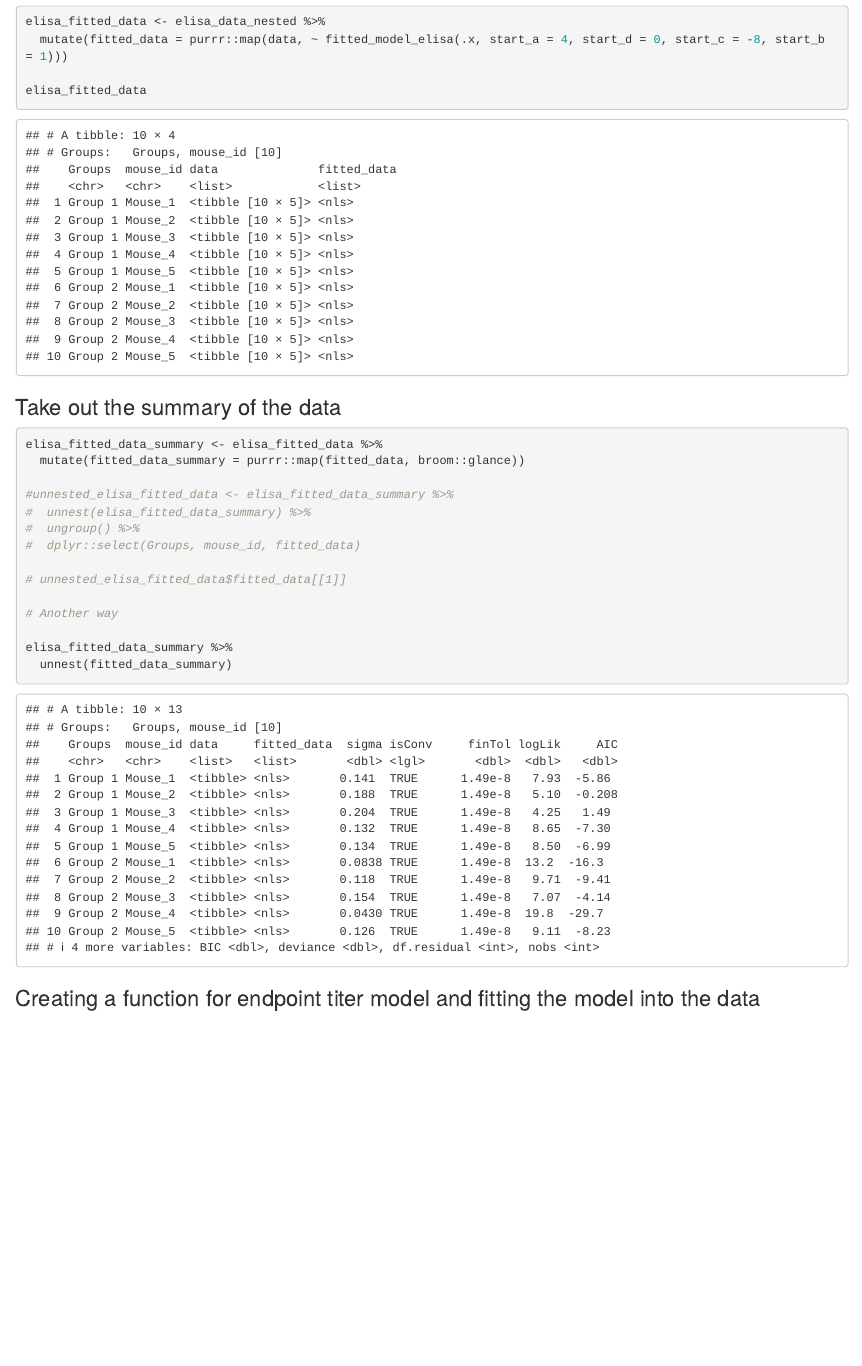
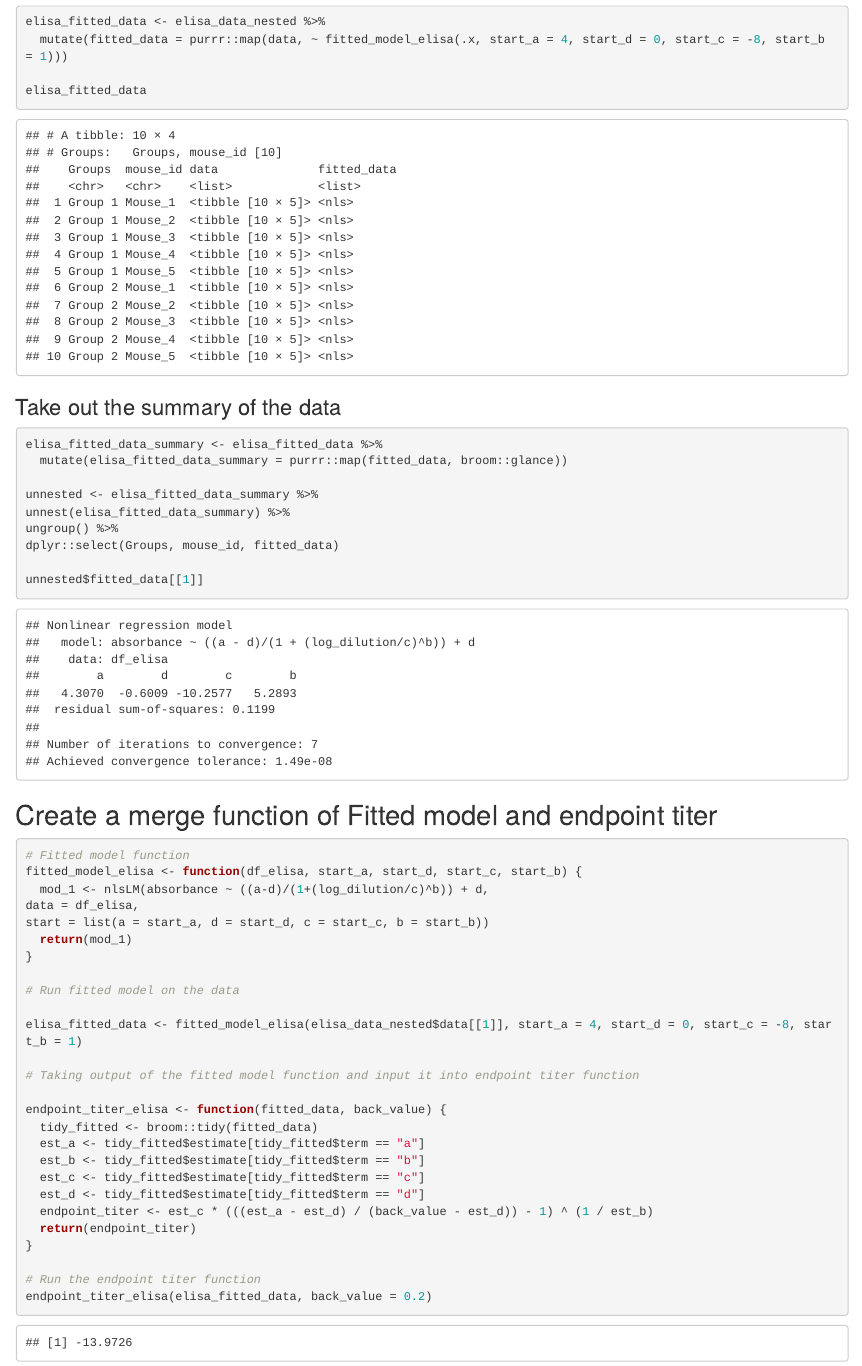
Before and after one commit to csu-impactb/CODING-TEAM-BOOKDOWN-, an R Markdown document (05-elisa.Rmd): the page in a window 1100 px wide, from 14100 px down. Rendered offline with R 4.5, knitr and Pandoc, with nearby package versions.

Commit message:
elisa data updates

````diff
--- a/05-elisa.Rmd
+++ b/05-elisa.Rmd
@@ -337,19 +337,45 @@ elisa_fitted_data
 
 ```{r}
 elisa_fitted_data_summary <- elisa_fitted_data %>%
-  mutate(fitted_data_summary = purrr::map(fitted_data, broom::glance))
+  mutate(elisa_fitted_data_summary = purrr::map(fitted_data, broom::glance))
 
-#unnested_elisa_fitted_data <- elisa_fitted_data_summary %>%
-#  unnest(elisa_fitted_data_summary) %>%
-#  ungroup() %>%
-#  dplyr::select(Groups, mouse_id, fitted_data)
+unnested <- elisa_fitted_data_summary %>%
+unnest(elisa_fitted_data_summary) %>%
+ungroup() %>%
+dplyr::select(Groups, mouse_id, fitted_data)
 
-# unnested_elisa_fitted_data$fitted_data[[1]]
+unnested$fitted_data[[1]]
 
-# Another way
-
-elisa_fitted_data_summary %>%
-  unnest(fitted_data_summary)
 ```
 
-### Creating a function for endpoint titer model and fitting the model into the data
+## Create a merge function of Fitted model and endpoint titer
+
+```{r}
+
+# Fitted model function
+fitted_model_elisa <- function(df_elisa, start_a, start_d, start_c, start_b) {
+  mod_1 <- nlsLM(absorbance ~ ((a-d)/(1+(log_dilution/c)^b)) + d,
+data = df_elisa,
+start = list(a = start_a, d = start_d, c = start_c, b = start_b))
+  return(mod_1)
+}
+
+# Run fitted model on the data
+
+elisa_fitted_data <- fitted_model_elisa(elisa_data_nested$data[[1]], start_a = 4, start_d = 0, start_c = -8, start_b = 1)
+
+# Taking output of the fitted model function and input it into endpoint titer function
+
+endpoint_titer_elisa <- function(fitted_data, back_value) {
+  tidy_fitted <- broom::tidy(fitted_data)
+  est_a <- tidy_fitted$estimate[tidy_fitted$term == "a"]
+  est_b <- tidy_fitted$estimate[tidy_fitted$term == "b"]
+  est_c <- tidy_fitted$estimate[tidy_fitted$term == "c"]
+  est_d <- tidy_fitted$estimate[tidy_fitted$term == "d"]
+  endpoint_titer <- est_c * (((est_a - est_d) / (back_value - est_d)) - 1) ^ (1 / est_b)
+  return(endpoint_titer)
+}
+
+# Run the endpoint titer function
+endpoint_titer_elisa(elisa_fitted_data, back_value = 0.2)
+```
````
